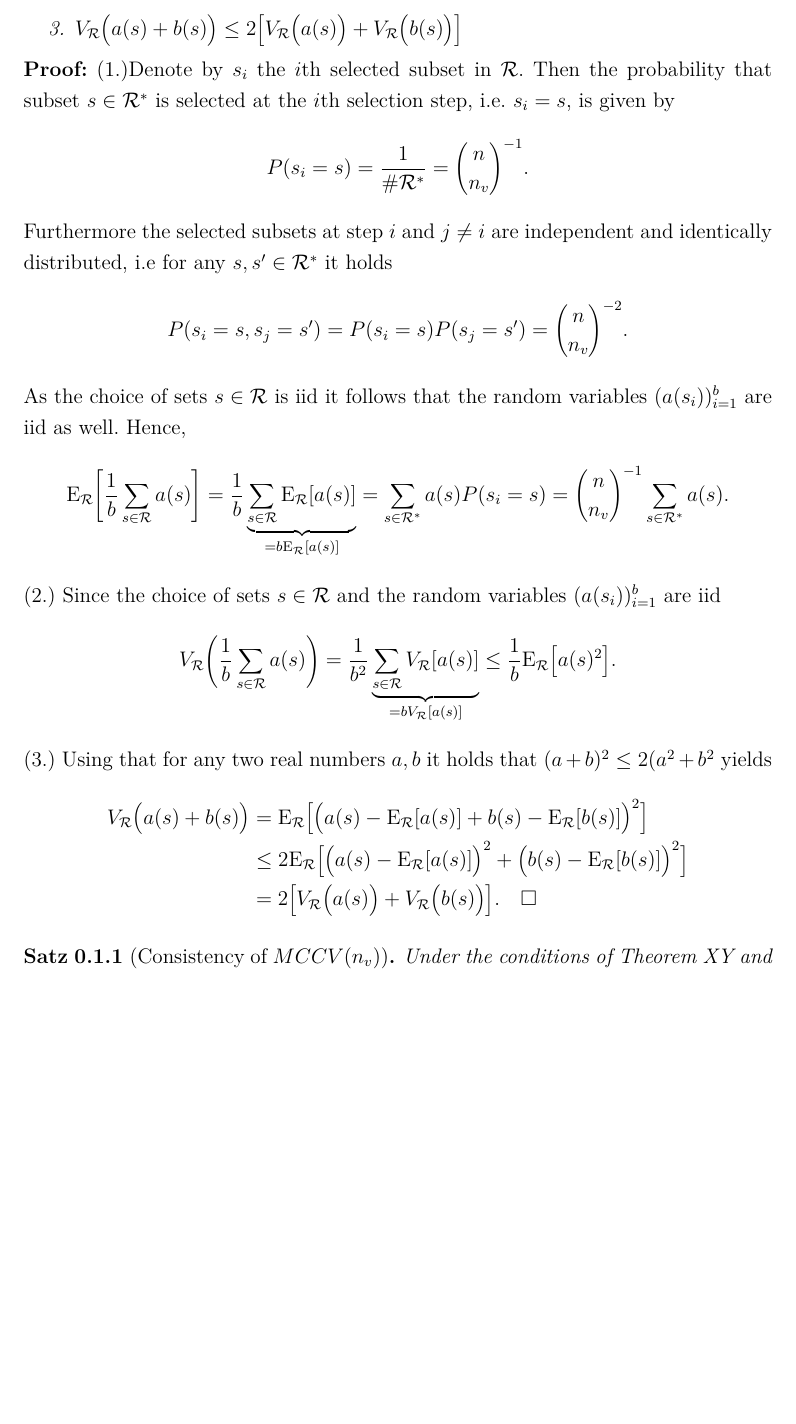
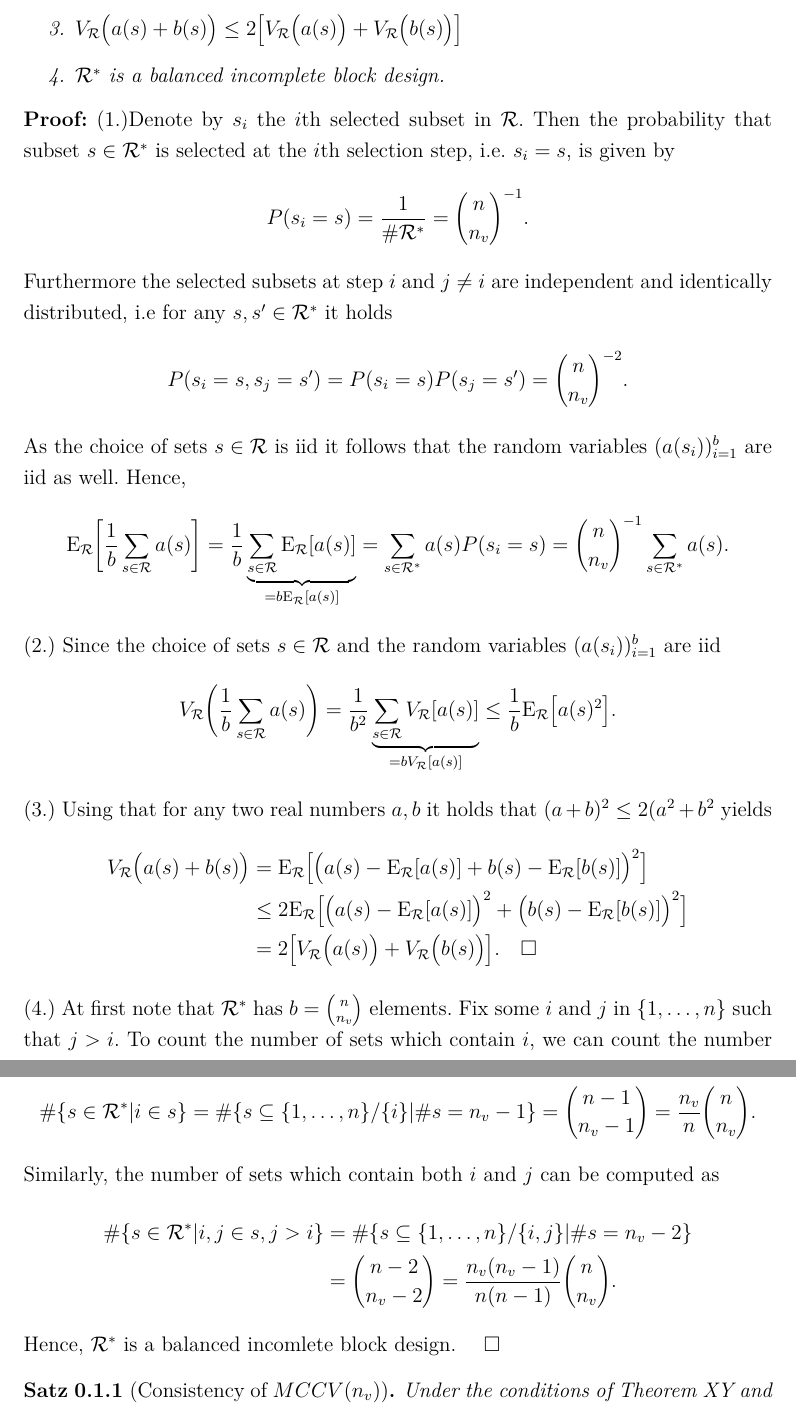
Before and after one commit to Christoph-Z/Research_Module, a LaTeX CV (Paper/Consistency_of_MCCV.tex): part of page 1 of 7 before the commit and two parts of pages 1 and 2 of 7 after it, the two joined at a grey line, cut so that both start at the same text, the shorter picture padded with empty space. Compiled offline with pdfLaTeX.

Commit message:
Technisches Lemma für MCCV um BICV Eigenschaft erweitert.

```diff
--- a/Paper/Consistency_of_MCCV.tex
+++ b/Paper/Consistency_of_MCCV.tex
@@ -7,6 +7,7 @@
 \item $\mathrm{E}_\mathcal{R} \bigl[ b^{-1}\sum_{s\in \mathcal{R}}a(s)\bigr] = \binom{n}{n_v}^{-1}\sum_{s\in\mathcal{R}^\ast}a(s)$
 \item $V_\mathcal{R} \bigl( b^{-1}\sum_{s\in \mathcal{R}}a(s)\bigr) \le b^{-1} \mathrm{E}_\mathcal{R} \bigl[a(s)^2\bigr]$
 \item $V_\mathcal{R}\bigl(a(s)+b(s)\bigr) \le 2\bigl[V_\mathcal{R}\bigl(a(s)\bigr)+V_\mathcal{R}\bigl(b(s)\bigr)\bigr]$
+\item $\mathcal{R}^\ast$ is a balanced incomplete block design.
 \end{enumerate}
 \end{lemma}
 \textbf{Proof:}
@@ -38,6 +39,16 @@ V_\mathcal{R}\bigl(a(s)+b(s)\bigr)
 &\le 2 \mathrm{E}_\mathcal{R}\bigl[\bigl(a(s)-\mathrm{E}_\mathcal{R}[a(s)] \bigr)^2+\bigl(b(s) - \mathrm{E}_\mathcal{R}[b(s)]\bigr)^2\bigr]\\
 &= 2\bigl[V_\mathcal{R}\bigl(a(s)\bigr)+V_\mathcal{R}\bigl(b(s)\bigr)\bigr]. \quad \square
 \end{align*}
+(4.) At first note that $\mathcal{R}^\ast$ has $b=\binom{n}{n_v}$ elements. Fix some $i$ and $j$ in $\{1,\dots, n\}$ such that $j>i$. To count the number of sets which contain $i$, we can count the number of subsets of $\{1,\dots, n\}/\{i\}$ that have $n_v-1$ elements, i.e.
+\begin{align*}
+\#\{s\in \mathcal{R}^\ast|i\in s\} = \#\{s \subseteq \{1,\dots, n\}/\{i\} | \# s =n_v-1\} = \binom{n-1}{n_v-1} =\frac{n_v}{n}\binom{n}{n_v}.
+\end{align*}
+Similarly, the number of sets which contain both $i$ and $j$ can be computed as
+\begin{align*}
+\#\{s\in \mathcal{R}^\ast|i,j\in s , j>i\} &= \#\{s \subseteq \{1,\dots, n\}/\{i,j\} | \# s =n_v-2\} \\
+&= \binom{n-2}{n_v-2} = \frac{n_v(n_v-1)}{n(n-1)}\binom{n}{n_v}.
+\end{align*}
+Hence, $\mathcal{R}^\ast$ is a balanced incomlete block design. $\quad\square$
 
 
 \begin{satz}[Consistency of $MCCV(n_v)$]
```
Also changed, not shown: Paper/Consistency_of_MCCV.tex (4 more changed lines).
